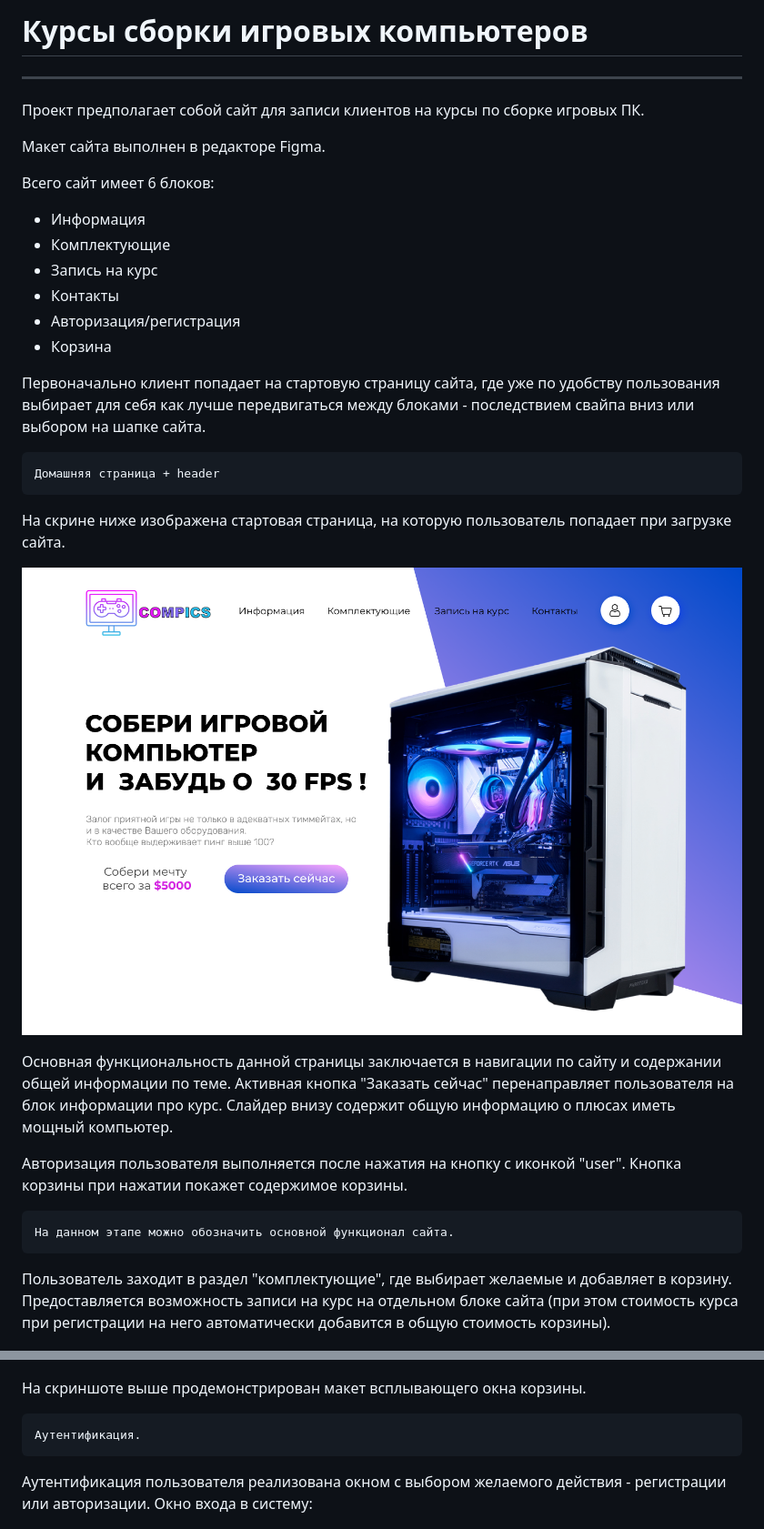
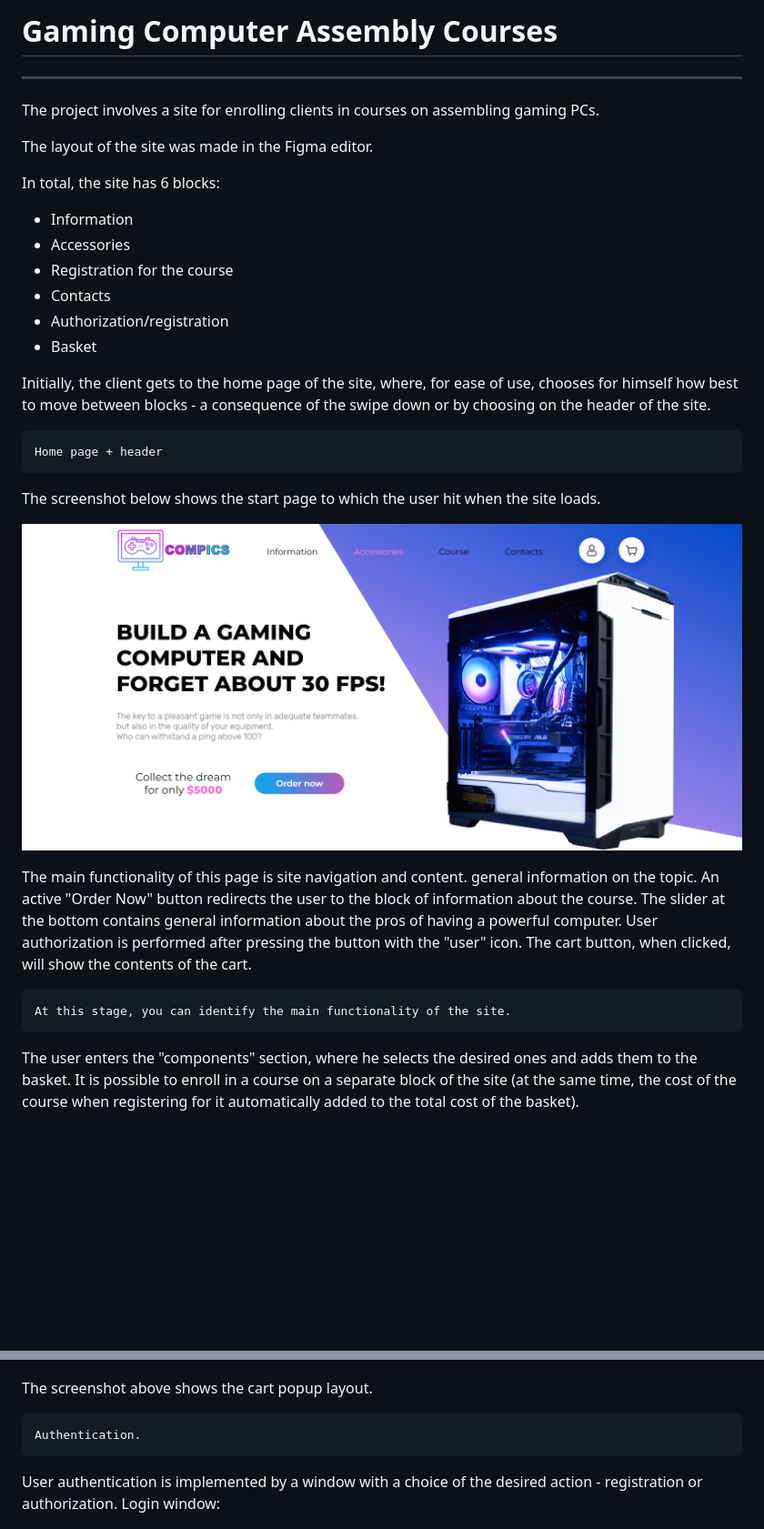
Before and after one commit to lizzzon/Internet-Technologies-And-Data-Processing, a Markdown page: README.md, 2 parts joined by grey strips. Shown: that part at 91% size. Rendered like a GitHub page; pictures changed too: mock_up/assets/main.png; blank space fills up the shorter version.

```diff
--- a/README.md
+++ b/README.md
@@ -1,48 +1,47 @@
-# Курсы сборки игровых компьютеров
+# Gaming Computer Assembly Courses
 
 ---
-Проект предполагает собой сайт для записи клиентов на курсы по сборке игровых ПК.
+The project involves a site for enrolling clients in courses on assembling gaming PCs.
 
-Макет сайта выполнен в редакторе Figma.
+The layout of the site was made in the Figma editor.
 
-Всего сайт имеет 6 блоков:
-  + Информация
-  + Комплектующие
-  + Запись на курс
-  + Контакты
-  + Авторизация/регистрация
-  + Корзина
+In total, the site has 6 blocks:
+  + Information
+  + Accessories
+  + Registration for the course
+  + Contacts
+  + Authorization/registration
+  + Basket
 
-Первоначально клиент попадает на стартовую страницу сайта, где уже по удобству пользования
-выбирает для себя как лучше передвигаться между блоками - последствием свайпа вниз
-или выбором на шапке сайта.
+Initially, the client gets to the home page of the site, where, for ease of use,
+chooses for himself how best to move between blocks - a consequence of the swipe down
+or by choosing on the header of the site.
 
-    Домашняя страница + header
-На скрине ниже изображена стартовая страница, на которую пользователь
-попадает при загрузке сайта.
+    Home page + header
+The screenshot below shows the start page to which the user
+hit when the site loads.
 
 ![image](./mock_up/assets/main.png)
 
-Основная функциональность данной страницы заключается в навигации по сайту и содержании
-общей информации по теме. Активная кнопка "Заказать сейчас" перенаправляет пользователя
-на блок информации про курс. Слайдер внизу содержит общую информацию о плюсах иметь мощный компьютер.
+The main functionality of this page is site navigation and content.
+general information on the topic. An active "Order Now" button redirects the user
+to the block of information about the course. The slider at the bottom contains general information about the pros of having a powerful computer.
+User authorization is performed after pressing the button with the "user" icon.
+The cart button, when clicked, will show the contents of the cart.
 
-Авторизация пользователя выполняется после нажатия на кнопку с иконкой "user".
-Кнопка корзины при нажатии покажет содержимое корзины.
-
-    На данном этапе можно обозначить основной функционал сайта.
-Пользователь заходит в раздел "комплектующие", где выбирает желаемые и добавляет в корзину.
-Предоставляется возможность записи на курс на отдельном блоке сайта (при этом стоимость курса при регистрации на него
-автоматически добавится в общую стоимость корзины).
+    At this stage, you can identify the main functionality of the site.
+The user enters the "components" section, where he selects the desired ones and adds them to the basket.
+It is possible to enroll in a course on a separate block of the site (at the same time, the cost of the course when registering for it
+automatically added to the total cost of the basket).
 
 ![image](./mock_up/assets/basket.png)
 
 
-На скриншоте выше продемонстрирован макет всплывающего окна корзины.
+The screenshot above shows the cart popup layout.
 
-    Аутентификация.
-Аутентификация пользователя реализована окном с выбором желаемого действия - регистрации или авторизации.
-Окно входа в систему:
+    Authentication.
+User authentication is implemented by a window with a choice of the desired action - registration or authorization.
+Login window:
 
 ![image](./mock_up/assets/login.png)
 
```
Also changed, not shown: other parts of README.md (+17 -18 lines), mock_up/assets/course.png (added), mock_up/assets/course_footer.png (deleted), mock_up/assets/footer.png (added), mock_up/assets/shop.png, 1 other file.
